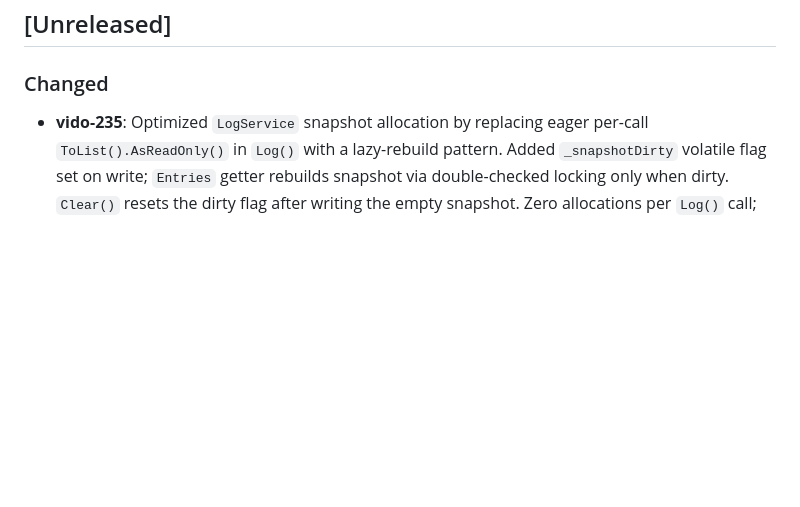
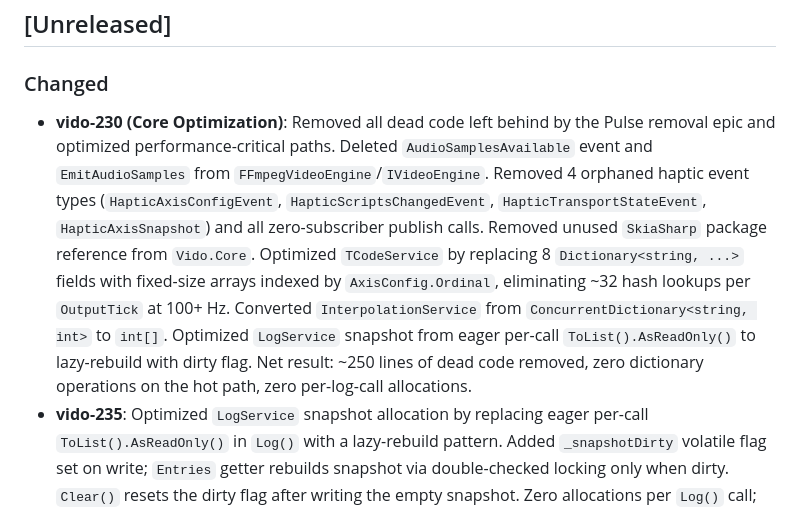
Before and after one commit to Copenblend/vido, a Markdown page: CHANGELOG.md, the part around the change. Rendered like a GitHub page; blank space fills up the shorter version.

Commit message:
feat(changelog): document core optimizations and changes
- Added details on the removal of dead code from the Pulse removal epic.
- Optimized performance-critical paths in `TCodeService` and `InterpolationService`.
- Updated `LogService` snapshot handling to a lazy-rebuild pattern.
- Included changes to event types and package references.

```diff
--- a/CHANGELOG.md
+++ b/CHANGELOG.md
@@ -5,6 +5,7 @@ All notable changes to the Vido project will be documented in this file.
 ## [Unreleased]
 
 ### Changed
+- **vido-230 (Core Optimization)**: Removed all dead code left behind by the Pulse removal epic and optimized performance-critical paths. Deleted `AudioSamplesAvailable` event and `EmitAudioSamples` from `FFmpegVideoEngine`/`IVideoEngine`. Removed 4 orphaned haptic event types (`HapticAxisConfigEvent`, `HapticScriptsChangedEvent`, `HapticTransportStateEvent`, `HapticAxisSnapshot`) and all zero-subscriber publish calls. Removed unused `SkiaSharp` package reference from `Vido.Core`. Optimized `TCodeService` by replacing 8 `Dictionary<string, ...>` fields with fixed-size arrays indexed by `AxisConfig.Ordinal`, eliminating ~32 hash lookups per `OutputTick` at 100+ Hz. Converted `InterpolationService` from `ConcurrentDictionary<string, int>` to `int[]`. Optimized `LogService` snapshot from eager per-call `ToList().AsReadOnly()` to lazy-rebuild with dirty flag. Net result: ~250 lines of dead code removed, zero dictionary operations on the hot path, zero per-log-call allocations.
 - **vido-235**: Optimized `LogService` snapshot allocation by replacing eager per-call `ToList().AsReadOnly()` in `Log()` with a lazy-rebuild pattern. Added `_snapshotDirty` volatile flag set on write; `Entries` getter rebuilds snapshot via double-checked locking only when dirty. `Clear()` resets the dirty flag after writing the empty snapshot. Zero allocations per `Log()` call; snapshot created only when `Entries` is actually read. Added 2 tests.
 - **vido-234**: Optimized `TCodeService` and `InterpolationService` by replacing 8 `Dictionary<string, ...>` fields with fixed-size arrays indexed by `AxisConfig.Ordinal`. Added `Ordinal` property to `AxisConfig` (assigned in `SetAxisConfigs`). Changed `InterpolationService.GetPosition` signature from `string axisId` to `int axisOrdinal` and replaced `ConcurrentDictionary<string, int>` index cache with `int[]`. Added `InterpolationService.SetAxisCount()`. Converted `IsDirty` from `string`-based to `int ordinal`-based lookup. Added `GetOrdinalForId()` helper for non-hot-path string-to-ordinal resolution. Sentinel values: `-1` (unsent TCode), `double.NaN` (inactive ramp/return), `null` (absent objects). Added `InternalsVisibleTo("Vido.Services")` and `InternalsVisibleTo("Vido.Tests")` to `Vido.Core.csproj`. Updated all tests to call `SetAxisConfigs` before `SetScripts`/`StartTestAxis` and use integer ordinals for `IsDirty`/`GetPosition`.
 
```
